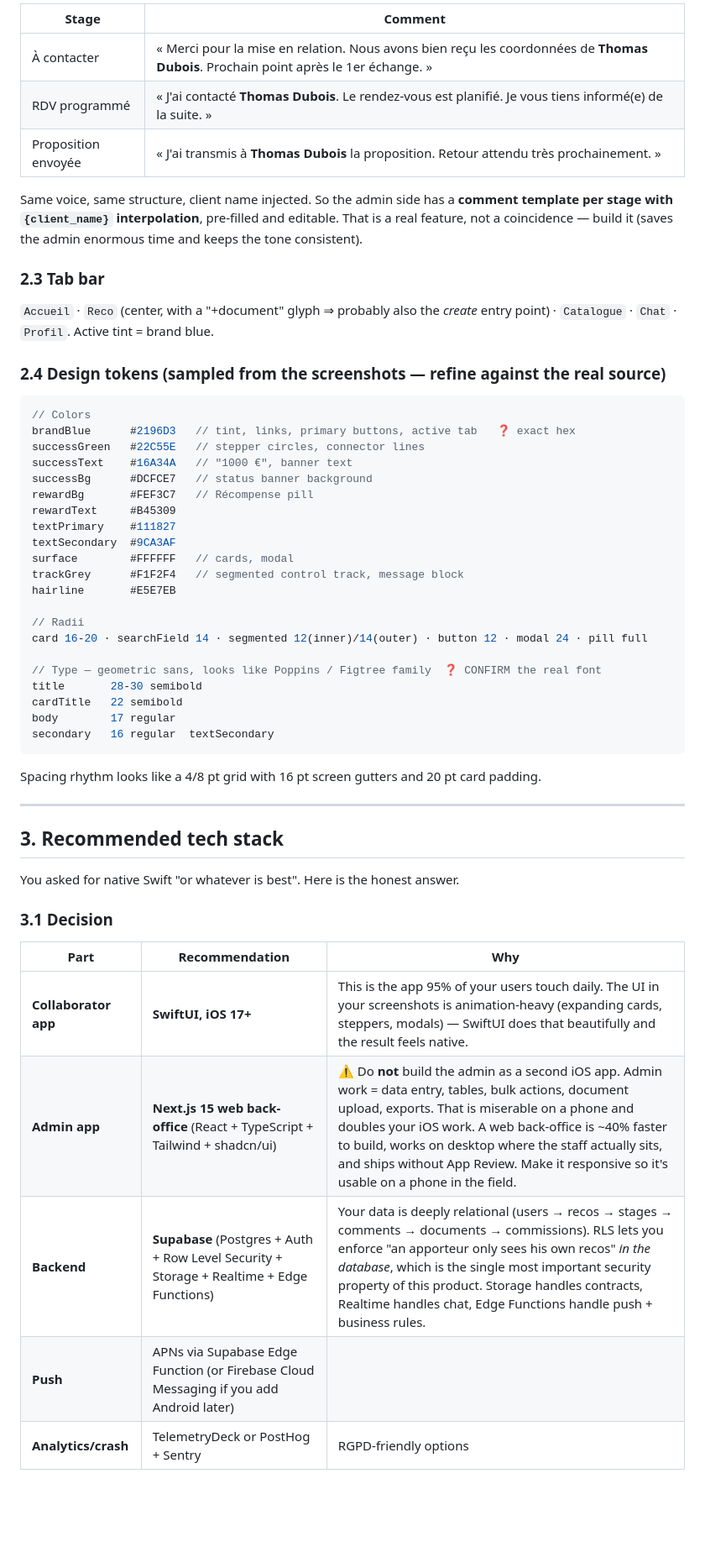
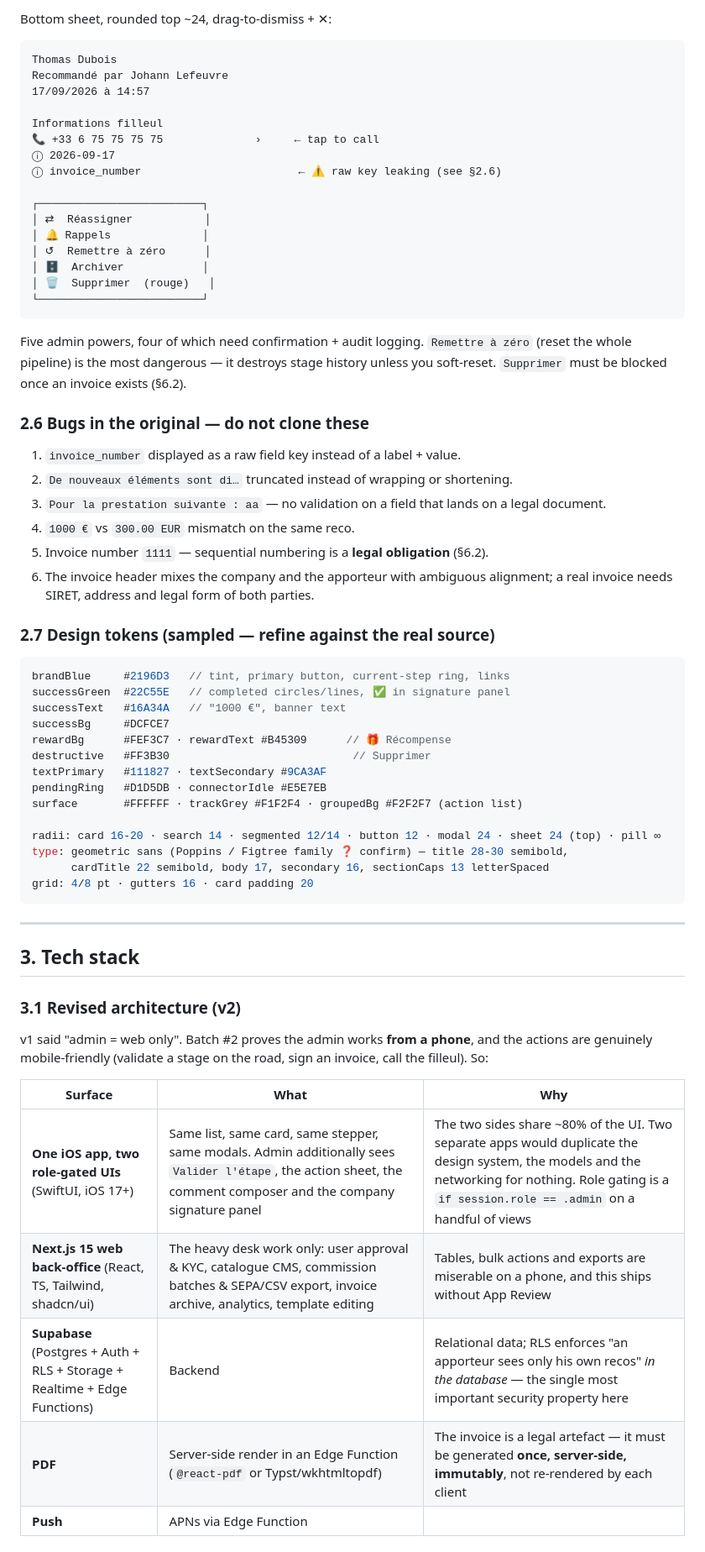
Before and after one commit to michocop/denis, a Markdown page: docs/PLAN.md, the part around one of its changes. Shown at 84% size. Drawn GitHub-style; blank space fills up the shorter version.

````diff
--- a/docs/PLAN.md
+++ b/docs/PLAN.md
@@ -94,60 +143,69 @@ Centered dialog, dimmed backdrop, not a bottom sheet:
 
-| Stage | Comment |
-|---|---|
-| À contacter | « Merci pour la mise en relation. Nous avons bien reçu les coordonnées de **Thomas Dubois**. Prochain point après le 1er échange. » |
-| RDV programmé | « J'ai contacté **Thomas Dubois**. Le rendez-vous est planifié. Je vous tiens informé(e) de la suite. » |
-| Proposition envoyée | « J'ai transmis à **Thomas Dubois** la proposition. Retour attendu très prochainement. » |
+Bottom sheet, rounded top ~24, drag-to-dismiss + ✕:
+```
+Thomas Dubois
+Recommandé par Johann Lefeuvre
+17/09/2026 à 14:57
 
-Same voice, same structure, client name injected. So the admin side has a
-**comment template per stage with `{client_name}` interpolation**, pre-filled and editable.
-That is a real feature, not a coincidence — build it (saves the admin enormous time and
-keeps the tone consistent).
+Informations filleul
+📞 +33 6 75 75 75 75              ›     ← tap to call
+ⓘ 2026-09-17
+ⓘ invoice_number                        ← ⚠️ raw key leaking (see §2.6)
 
-### 2.3 Tab bar
-`Accueil` · `Reco` (center, with a "+document" glyph ⇒ probably also the *create* entry point)
-· `Catalogue` · `Chat` · `Profil`. Active tint = brand blue.
+┌─────────────────────────┐
+│ ⇄  Réassigner           │
+│ 🔔 Rappels              │
+│ ↺  Remettre à zéro      │
+│ 🗄  Archiver            │
+│ 🗑  Supprimer  (rouge)   │
+└─────────────────────────┘
+```
+Five admin powers, four of which need confirmation + audit logging.
+`Remettre à zéro` (reset the whole pipeline) is the most dangerous — it destroys stage
+history unless you soft-reset. `Supprimer` must be blocked once an invoice exists (§6.2).
 
-### 2.4 Design tokens (sampled from the screenshots — refine against the real source)
+### 2.6 Bugs in the original — **do not clone these**
+1. `invoice_number` displayed as a raw field key instead of a label + value.
+2. `De nouveaux éléments sont di…` truncated instead of wrapping or shortening.
+3. `Pour la prestation suivante : aa` — no validation on a field that lands on a legal document.
+4. `1000 €` vs `300.00 EUR` mismatch on the same reco.
+5. Invoice number `1111` — sequential numbering is a **legal obligation** (§6.2).
+6. The invoice header mixes the company and the apporteur with ambiguous alignment; a real
+   invoice needs SIRET, address and legal form of both parties.
 
+### 2.7 Design tokens (sampled — refine against the real source)
 ```swift
-// Colors
-brandBlue      #2196D3   // tint, links, primary buttons, active tab   ❓ exact hex
-successGreen   #22C55E   // stepper circles, connector lines
-successText    #16A34A   // "1000 €", banner text
-successBg      #DCFCE7   // status banner background
-rewardBg       #FEF3C7   // Récompense pill
-rewardText     #B45309
-textPrimary    #111827
-textSecondary  #9CA3AF
-surface        #FFFFFF   // cards, modal
-trackGrey      #F1F2F4   // segmented control track, message block
-hairline       #E5E7EB
+brandBlue     #2196D3   // tint, primary button, current-step ring, links
+successGreen  #22C55E   // completed circles/lines, ✅ in signature panel
+successText   #16A34A   // "1000 €", banner text
+successBg     #DCFCE7
+rewardBg      #FEF3C7 · rewardText #B45309      // 🎁 Récompense
+destructive   #FF3B30                            // Supprimer
+textPrimary   #111827 · textSecondary #9CA3AF
+pendingRing   #D1D5DB · connectorIdle #E5E7EB
+surface       #FFFFFF · trackGrey #F1F2F4 · groupedBg #F2F2F7 (action list)
 
-// Radii
-card 16-20 · searchField 14 · segmented 12(inner)/14(outer) · button 12 · modal 24 · pill full
-
-// Type — geometric sans, looks like Poppins / Figtree family  ❓ CONFIRM the real font
-title       28-30 semibold
-cardTitle   22 semibold
-body        17 regular
-secondary   16 regular  textSecondary
+radii: card 16-20 · search 14 · segmented 12/14 · button 12 · modal 24 · sheet 24 (top) · pill ∞
+type: geometric sans (Poppins / Figtree family ❓ confirm) — title 28-30 semibold,
+      cardTitle 22 semibold, body 17, secondary 16, sectionCaps 13 letterSpaced
+grid: 4/8 pt · gutters 16 · card padding 20
 ```
-
-Spacing rhythm looks like a 4/8 pt grid with 16 pt screen gutters and 20 pt card padding.
 
 ---
 
-## 3. Recommended tech stack
+## 3. Tech stack
 
-You asked for native Swift "or whatever is best". Here is the honest answer.
+### 3.1 Revised architecture (v2)
 
-### 3.1 Decision
+v1 said "admin = web only". Batch #2 proves the admin works **from a phone**, and the actions
+are genuinely mobile-friendly (validate a stage on the road, sign an invoice, call the filleul).
+So:
 
-| Part | Recommendation | Why |
+| Surface | What | Why |
 |---|---|---|
-| **Collaborator app** | **SwiftUI, iOS 17+** | This is the app 95% of your users touch daily. The UI in your screenshots is animation-heavy (expanding cards, steppers, modals) — SwiftUI does that beautifully and the result feels native. |
-| **Admin app** | **Next.js 15 web back-office** (React + TypeScript + Tailwind + shadcn/ui) | ⚠️ Do **not** build the admin as a second iOS app. Admin work = data entry, tables, bulk actions, document upload, exports. That is miserable on a phone and doubles your iOS work. A web back-office is ~40% faster to build, works on desktop where the staff actually sits, and ships without App Review. Make it responsive so it's usable on a phone in the field. |
-| **Backend** | **Supabase** (Postgres + Auth + Row Level Security + Storage + Realtime + Edge Functions) | Your data is deeply relational (users → recos → stages → comments → documents → commissions). RLS lets you enforce "an apporteur only sees his own recos" *in the database*, which is the single most important security property of this product. Storage handles contracts, Realtime handles chat, Edge Functions handle push + business rules. |
-| **Push** | APNs via Supabase Edge Function (or Firebase Cloud Messaging if you add Android later) | |
-| **Analytics/crash** | TelemetryDeck or PostHog + Sentry | RGPD-friendly options |
+| **One iOS app, two role-gated UIs** (SwiftUI, iOS 17+) | Same list, same card, same stepper, same modals. Admin additionally sees `Valider l'étape`, the action sheet, the comment composer and the company signature panel | The two sides share ~80% of the UI. Two separate apps would duplicate the design system, the models and the networking for nothing. Role gating is a `if session.role == .admin` on a handful of views |
+| **Next.js 15 web back-office** (React, TS, Tailwind, shadcn/ui) | The heavy desk work only: user approval & KYC, catalogue CMS, commission batches & SEPA/CSV export, invoice archive, analytics, template editing | Tables, bulk actions and exports are miserable on a phone, and this ships without App Review |
+| **Supabase** (Postgres + Auth + RLS + Storage + Realtime + Edge Functions) | Backend | Relational data; RLS enforces "an apporteur sees only his own recos" *in the database* — the single most important security property here |
+| **PDF** | Server-side render in an Edge Function (`@react-pdf` or Typst/wkhtmltopdf) | The invoice is a legal artefact — it must be generated **once, server-side, immutably**, not re-rendered by each client |
+| **Push** | APNs via Edge Function | |
 
````
Also changed, not shown: other parts of docs/PLAN.md (+334 -268 lines).
